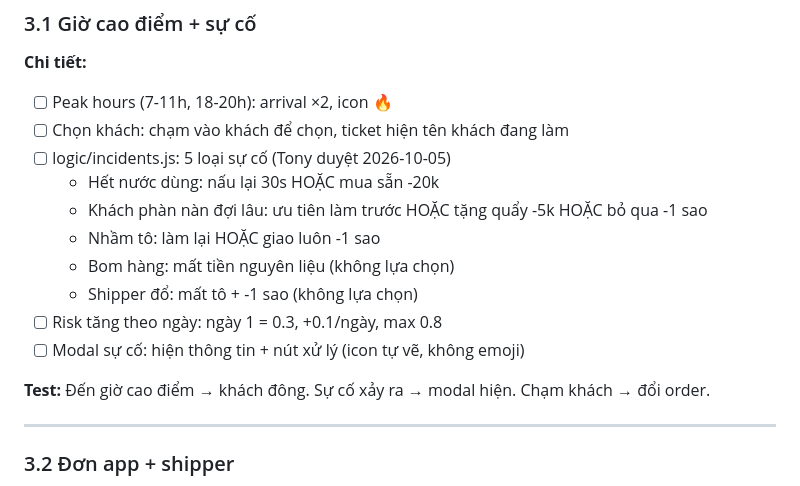
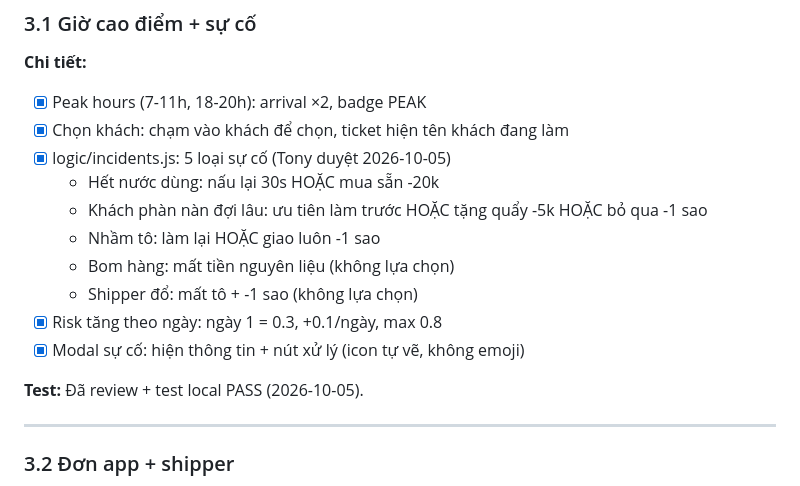
Before and after one commit to hungtvb/pho-di, a Markdown page: TASKS.md, the part around the change. Rendered like a GitHub page.

Commit message:
Task 3.1 hoàn tất

```diff
--- a/TASKS.md
+++ b/TASKS.md
@@ -120,18 +120,18 @@
 
 ### 3.1 Giờ cao điểm + sự cố
 **Chi tiết:**
-- [ ] Peak hours (7-11h, 18-20h): arrival ×2, icon 🔥
-- [ ] Chọn khách: chạm vào khách để chọn, ticket hiện tên khách đang làm
-- [ ] logic/incidents.js: 5 loại sự cố (Tony duyệt 2026-10-05)
+- [x] Peak hours (7-11h, 18-20h): arrival ×2, badge PEAK
+- [x] Chọn khách: chạm vào khách để chọn, ticket hiện tên khách đang làm
+- [x] logic/incidents.js: 5 loại sự cố (Tony duyệt 2026-10-05)
   - Hết nước dùng: nấu lại 30s HOẶC mua sẵn -20k
   - Khách phàn nàn đợi lâu: ưu tiên làm trước HOẶC tặng quẩy -5k HOẶC bỏ qua -1 sao
   - Nhầm tô: làm lại HOẶC giao luôn -1 sao
   - Bom hàng: mất tiền nguyên liệu (không lựa chọn)
   - Shipper đổ: mất tô + -1 sao (không lựa chọn)
-- [ ] Risk tăng theo ngày: ngày 1 = 0.3, +0.1/ngày, max 0.8
-- [ ] Modal sự cố: hiện thông tin + nút xử lý (icon tự vẽ, không emoji)
+- [x] Risk tăng theo ngày: ngày 1 = 0.3, +0.1/ngày, max 0.8
+- [x] Modal sự cố: hiện thông tin + nút xử lý (icon tự vẽ, không emoji)
 
-**Test:** Đến giờ cao điểm → khách đông. Sự cố xảy ra → modal hiện. Chạm khách → đổi order.
+**Test:** Đã review + test local PASS (2026-10-05).
 
 ---
 
```
